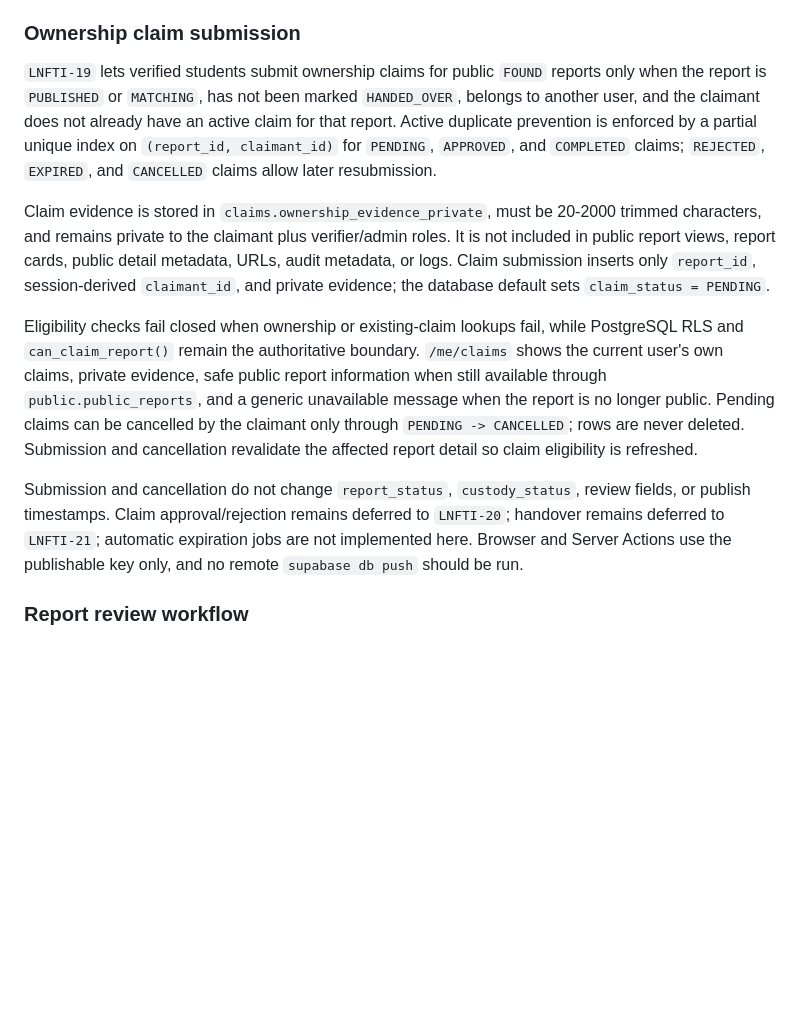
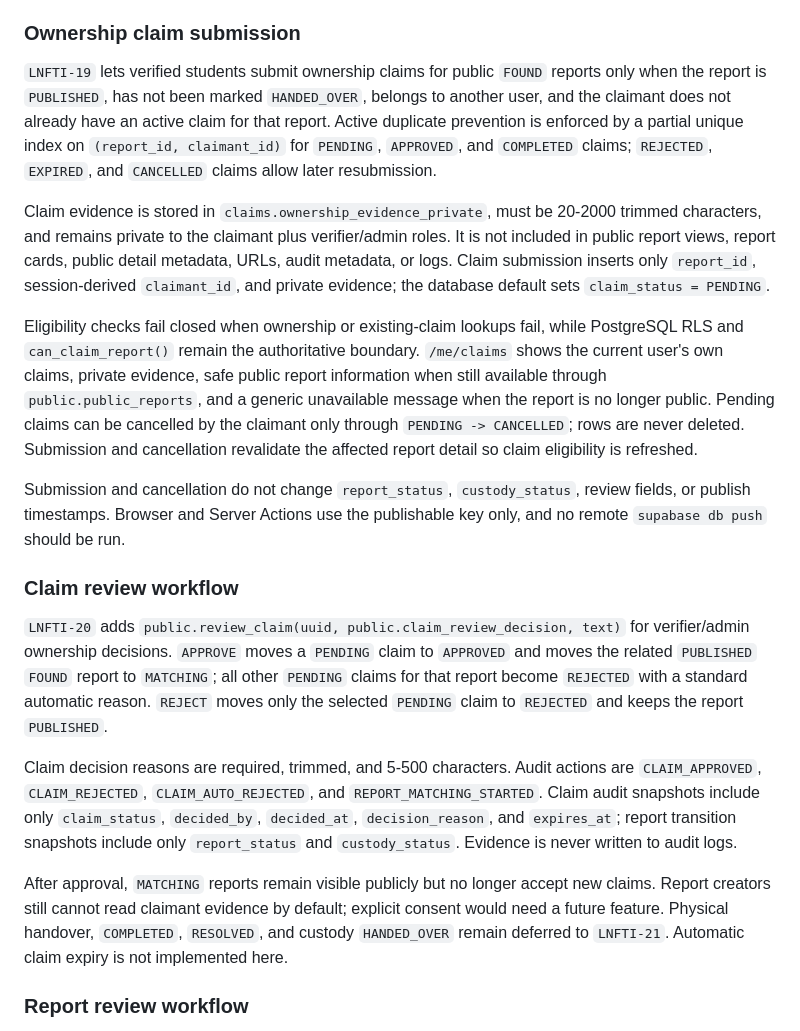
Before and after one commit to Llorente14/LnFTI, a Markdown page: docs/ACCESS_CONTROL.md, the part around the change. Rendered like a GitHub page; blank space fills up the shorter version.

Commit message:
LNFTI-20 docs(claims): document claim review workflow

```diff
--- a/docs/ACCESS_CONTROL.md
+++ b/docs/ACCESS_CONTROL.md
@@ -29,13 +29,21 @@ Verifier/admin workflow mutations are intentionally not granted directly. Report
 
 ### Ownership claim submission
 
-`LNFTI-19` lets verified students submit ownership claims for public `FOUND` reports only when the report is `PUBLISHED` or `MATCHING`, has not been marked `HANDED_OVER`, belongs to another user, and the claimant does not already have an active claim for that report. Active duplicate prevention is enforced by a partial unique index on `(report_id, claimant_id)` for `PENDING`, `APPROVED`, and `COMPLETED` claims; `REJECTED`, `EXPIRED`, and `CANCELLED` claims allow later resubmission.
+`LNFTI-19` lets verified students submit ownership claims for public `FOUND` reports only when the report is `PUBLISHED`, has not been marked `HANDED_OVER`, belongs to another user, and the claimant does not already have an active claim for that report. Active duplicate prevention is enforced by a partial unique index on `(report_id, claimant_id)` for `PENDING`, `APPROVED`, and `COMPLETED` claims; `REJECTED`, `EXPIRED`, and `CANCELLED` claims allow later resubmission.
 
 Claim evidence is stored in `claims.ownership_evidence_private`, must be 20-2000 trimmed characters, and remains private to the claimant plus verifier/admin roles. It is not included in public report views, report cards, public detail metadata, URLs, audit metadata, or logs. Claim submission inserts only `report_id`, session-derived `claimant_id`, and private evidence; the database default sets `claim_status = PENDING`.
 
 Eligibility checks fail closed when ownership or existing-claim lookups fail, while PostgreSQL RLS and `can_claim_report()` remain the authoritative boundary. `/me/claims` shows the current user's own claims, private evidence, safe public report information when still available through `public.public_reports`, and a generic unavailable message when the report is no longer public. Pending claims can be cancelled by the claimant only through `PENDING -> CANCELLED`; rows are never deleted. Submission and cancellation revalidate the affected report detail so claim eligibility is refreshed.
 
-Submission and cancellation do not change `report_status`, `custody_status`, review fields, or publish timestamps. Claim approval/rejection remains deferred to `LNFTI-20`; handover remains deferred to `LNFTI-21`; automatic expiration jobs are not implemented here. Browser and Server Actions use the publishable key only, and no remote `supabase db push` should be run.
+Submission and cancellation do not change `report_status`, `custody_status`, review fields, or publish timestamps. Browser and Server Actions use the publishable key only, and no remote `supabase db push` should be run.
+
+### Claim review workflow
+
+`LNFTI-20` adds `public.review_claim(uuid, public.claim_review_decision, text)` for verifier/admin ownership decisions. `APPROVE` moves a `PENDING` claim to `APPROVED` and moves the related `PUBLISHED` `FOUND` report to `MATCHING`; all other `PENDING` claims for that report become `REJECTED` with a standard automatic reason. `REJECT` moves only the selected `PENDING` claim to `REJECTED` and keeps the report `PUBLISHED`.
+
+Claim decision reasons are required, trimmed, and 5-500 characters. Audit actions are `CLAIM_APPROVED`, `CLAIM_REJECTED`, `CLAIM_AUTO_REJECTED`, and `REPORT_MATCHING_STARTED`. Claim audit snapshots include only `claim_status`, `decided_by`, `decided_at`, `decision_reason`, and `expires_at`; report transition snapshots include only `report_status` and `custody_status`. Evidence is never written to audit logs.
+
+After approval, `MATCHING` reports remain visible publicly but no longer accept new claims. Report creators still cannot read claimant evidence by default; explicit consent would need a future feature. Physical handover, `COMPLETED`, `RESOLVED`, and custody `HANDED_OVER` remain deferred to `LNFTI-21`. Automatic claim expiry is not implemented here.
 
 ### Report review workflow
 
```
